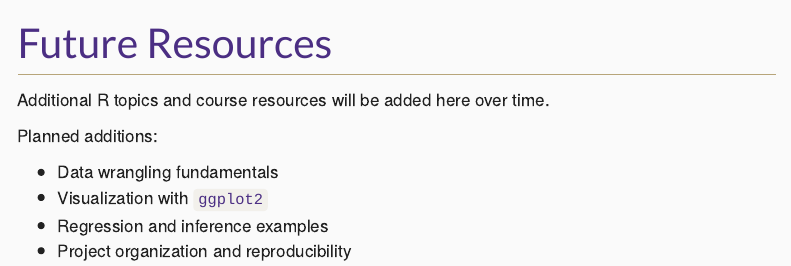
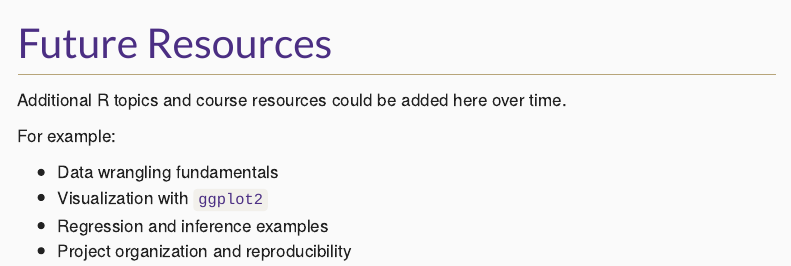
Before and after one commit to UW-HEOR-Data-Science-Certificate-510/R_Materials, a Quarto document (future_resources.qmd): the page in a window 1100 px wide, from its top. Rendered offline with R 4.5, knitr and Pandoc in place of Quarto, with nearby package versions; menus at the side of the page are left out.

Commit message:
Update future_resources.qmd

```diff
--- a/future_resources.qmd
+++ b/future_resources.qmd
@@ -2,9 +2,9 @@
 title: "Future Resources"
 ---
 
-Additional R topics and course resources will be added here over time.
+Additional R topics and course resources could be added here over time.
 
-Planned additions:
+For example:
 
 - Data wrangling fundamentals
 - Visualization with `ggplot2`
```
